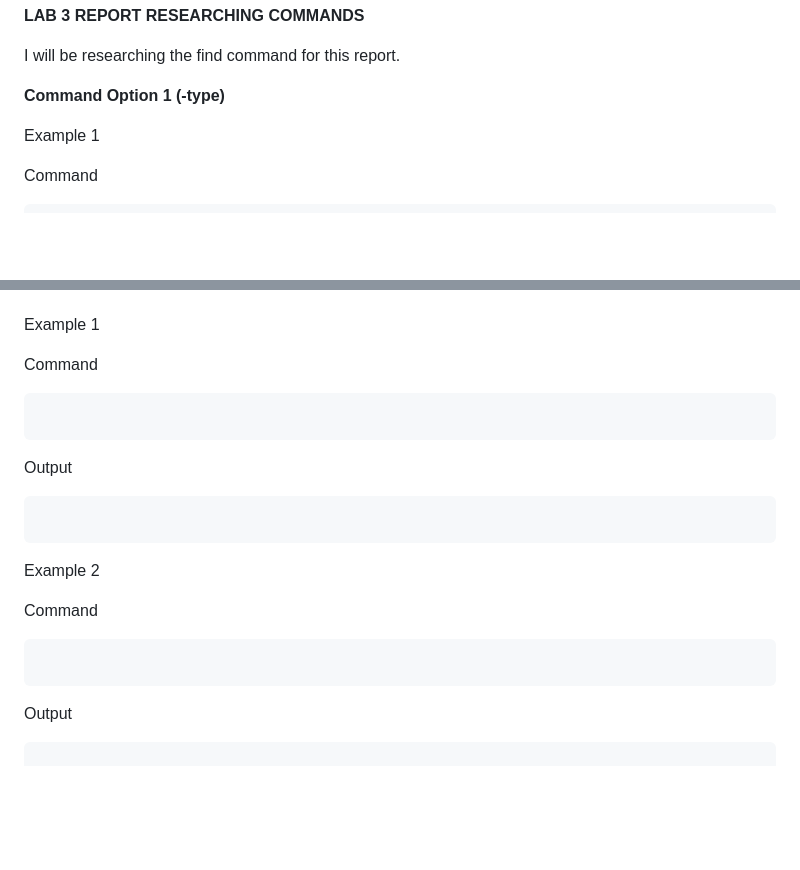
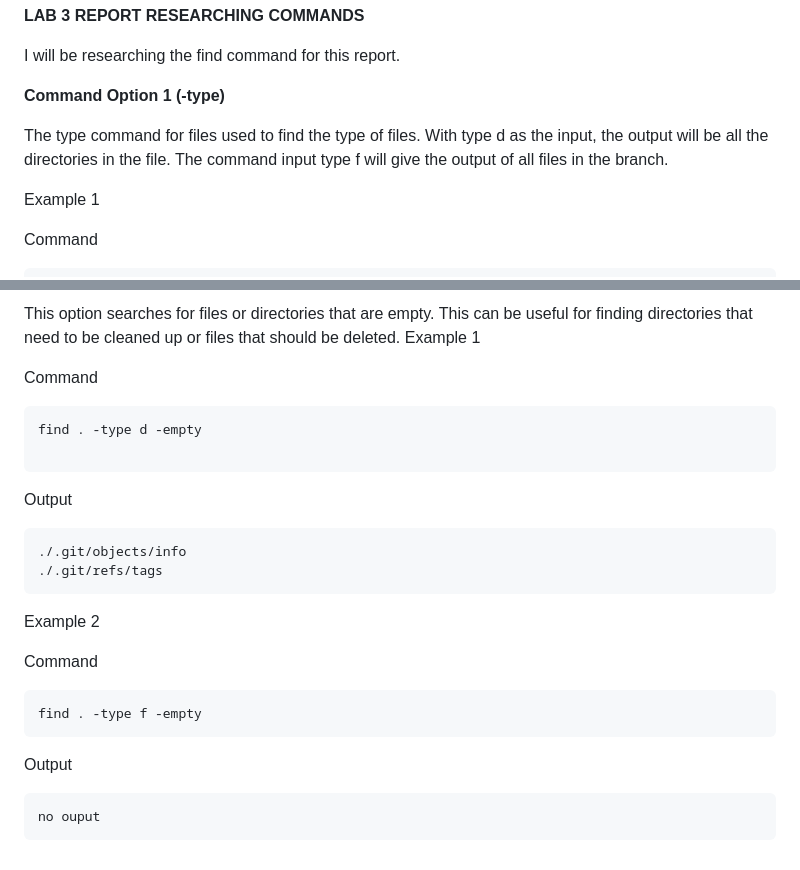
Before and after one commit to ebluong005/cse15llab3reportEL, a Markdown page: labreport3.md, 2 parts joined by grey strips. GitHub-like rendering; blank space fills up the shorter version.

````diff
--- a/labreport3.md
+++ b/labreport3.md
@@ -4,6 +4,9 @@
 I will be researching the find command for this report.
 
 **Command Option 1 (-type)**
+
+The type command for files used to find the type of files. With type d as the input, the output will be all the directories in the file.
+The command input type f will give the output of all files in the branch.
 
 Example 1
 
@@ -1129,13 +1173,17 @@ Output
 
+This option searches for files or directories that are empty. This can be useful for finding directories that need to be cleaned up or files that should be deleted.
 Example 1
 
 Command
 ```
+find . -type d -empty
 
  ```
 
 Output
 ```
+./.git/objects/info
+./.git/refs/tags
 ```
 
 
@@ -1144,8 +1192,10 @@ Example 2
 Command
 
 ```
+find . -type f -empty
 ```
 
 Output
 ```
+no ouput
 ```
````
Also changed, not shown: other parts of labreport3.md (+45 -4 lines).
